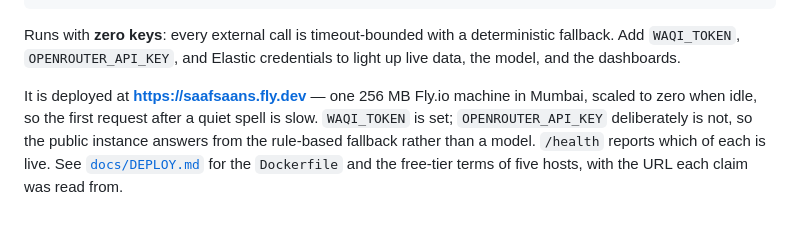
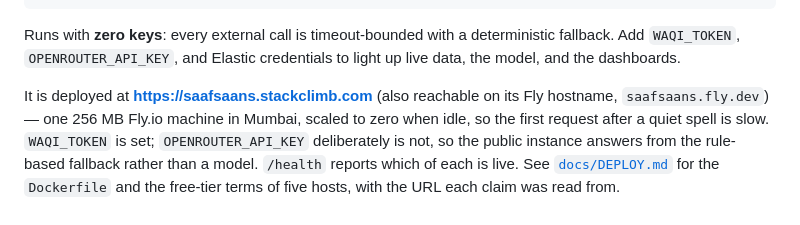
Before and after one commit to imrohitagrawal/saaf-saans, a Markdown page: README.md, the part around the change. GitHub-like rendering.

```diff
--- a/README.md
+++ b/README.md
@@ -35,7 +35,8 @@ Runs with **zero keys**: every external call is timeout-bounded with a determini
 Add `WAQI_TOKEN`, `OPENROUTER_API_KEY`, and Elastic credentials to light up live data, the model,
 and the dashboards.
 
-It is deployed at **https://saafsaans.fly.dev** — one 256 MB Fly.io machine in Mumbai, scaled to
+It is deployed at **https://saafsaans.stackclimb.com** (also reachable on its Fly hostname,
+`saafsaans.fly.dev`) — one 256 MB Fly.io machine in Mumbai, scaled to
 zero when idle, so the first request after a quiet spell is slow. `WAQI_TOKEN` is set;
 `OPENROUTER_API_KEY` deliberately is not, so the public instance answers from the rule-based
 fallback rather than a model. `/health` reports which of each is live. See
```
Also changed, not shown: docs/CASE-STUDY.md (+4 -5 lines), docs/DEPLOY.md (+1 -1 lines).
